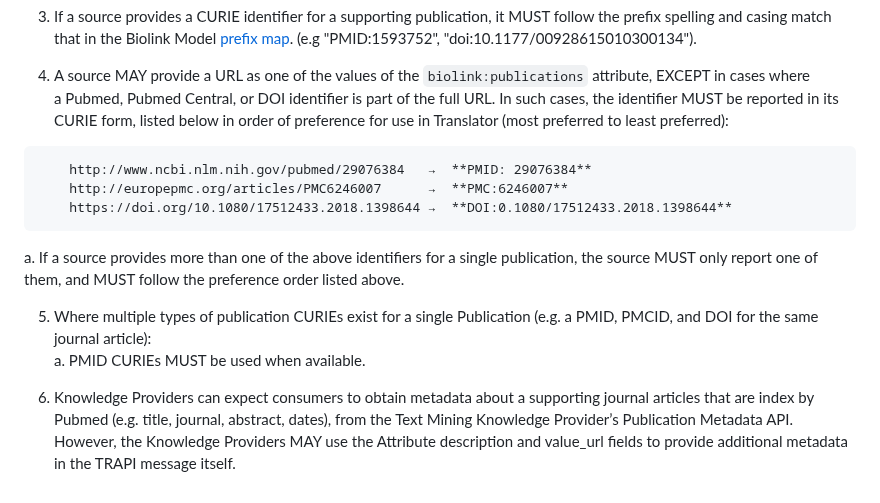
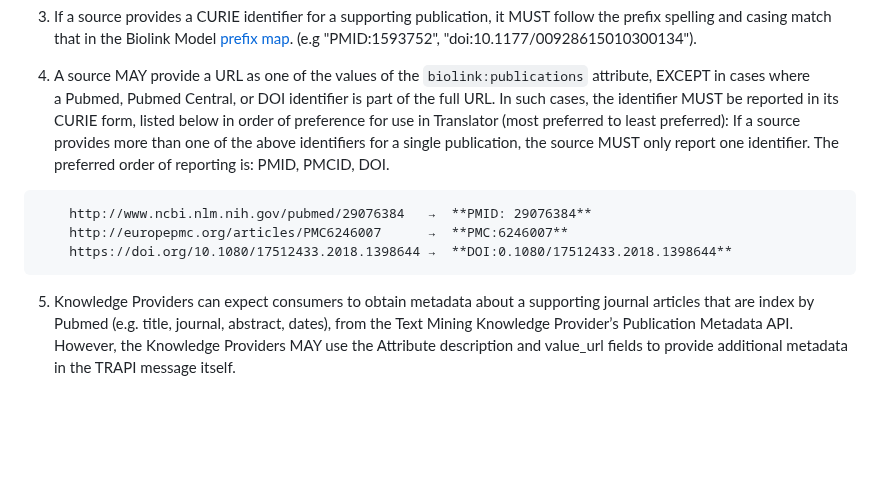
Before and after one commit to NCATSTranslator/ReasonerAPI, a Markdown page: examples/Attributes/publications.md, the part around the change. Rendered like a GitHub page; blank space fills up the shorter version.

Commit message:
addressing comments

````diff
--- a/examples/Attributes/publications.md
+++ b/examples/Attributes/publications.md
@@ -129,20 +129,17 @@ prefix spelling and casing match that in the Biolink Model [prefix map](https://
 4. A source MAY provide a URL as one of the values of the `biolink:publications` attribute, EXCEPT in cases where
 a Pubmed, Pubmed Central, or DOI identifier is part of the full URL. In such cases, the identifier MUST be reported
 in its CURIE form, listed below in order of preference for use in Translator (most preferred to least preferred):
+If a source provides more than one of the above identifiers for a single publication, the source MUST only report one
+identifier. The preferred order of reporting is: PMID, PMCID, DOI.
+
+
 ```
     http://www.ncbi.nlm.nih.gov/pubmed/29076384   →  **PMID: 29076384**
     http://europepmc.org/articles/PMC6246007      →  **PMC:6246007**
     https://doi.org/10.1080/17512433.2018.1398644 →  **DOI:0.1080/17512433.2018.1398644**
 ```
-   a. If a source provides more than one of the above identifiers for a single publication, the source MUST only report
-one of them, and MUST follow the preference order listed above.
 
-5. Where multiple types of publication CURIEs exist for a single Publication (e.g. a PMID, PMCID,
-and DOI for the same journal article):
-    a. PMID CURIEs MUST be used when available.
-
-
-6. Knowledge Providers can expect consumers to obtain metadata about a supporting journal articles that
+5. Knowledge Providers can expect consumers to obtain metadata about a supporting journal articles that
 are index by Pubmed (e.g. title, journal, abstract, dates), from the Text Mining Knowledge Provider’s
 Publication Metadata API. However, the Knowledge Providers MAY use the Attribute description and
 value_url fields to provide additional metadata in the TRAPI message itself.
````
